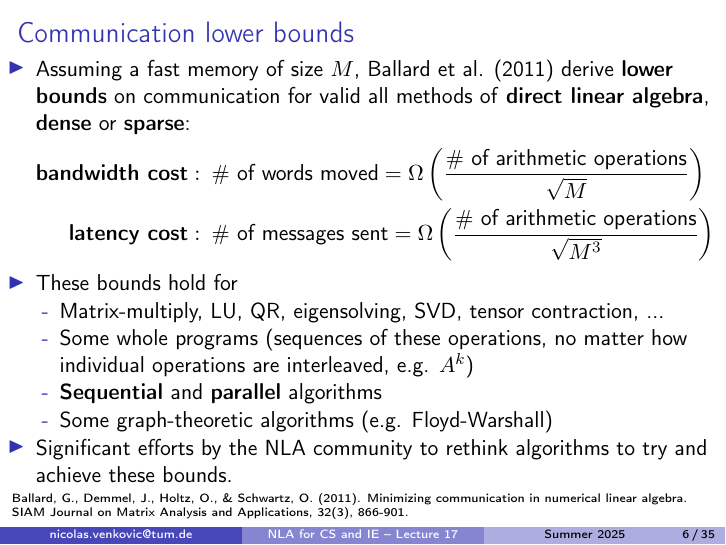
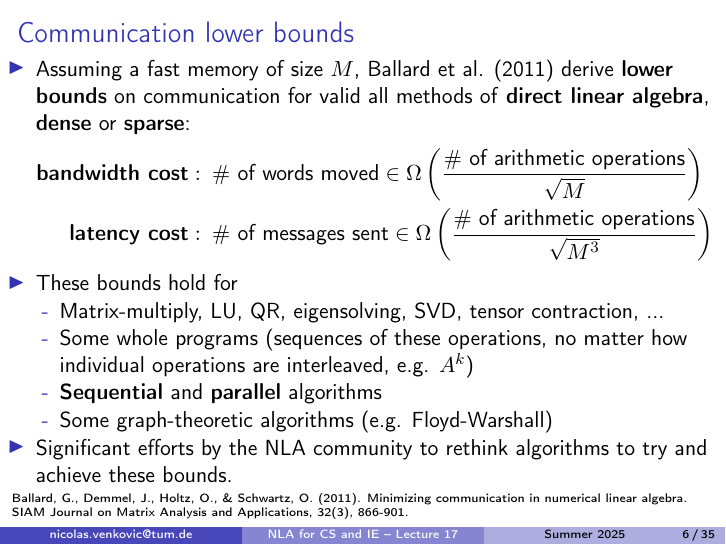
Before and after one commit to venkovic/venkovic.github.io, LaTeX slides (NLA-for-CS-and-IE/TUM_NLA-for-CS-and-IE_Lecture17.tex): page 9 of 46. The pictures show the PDF file NLA-for-CS-and-IE/TUM_NLA-for-CS-and-IE_Lecture17.pdf that the author committed with the source.

Commit message:
yet another correction to lecture 17.

```diff
--- a/NLA-for-CS-and-IE/TUM_NLA-for-CS-and-IE_Lecture17.tex
+++ b/NLA-for-CS-and-IE/TUM_NLA-for-CS-and-IE_Lecture17.tex
@@ -148,11 +148,11 @@ Problem of \textbf{short cache}:
 \begin{align*}
 \textbf{bandwidth cost}:&\hspace{.2cm}
 \#\text{ of words moved}
-=
+\in
 \Omega\left(\frac{\#\text{ of arithmetic operations}}{\sqrt{M}}\right)\\
 \textbf{latency cost}:&\hspace{.2cm}
 \#\text{ of messages sent}
-=
+\in
 \Omega\left(\frac{\#\text{ of arithmetic operations}}{\sqrt{M^3}}\right)
 \end{align*}
 \item These bounds hold for
```
Also changed, not shown: NLA-for-CS-and-IE/TUM_NLA-for-CS-and-IE_Lecture17.pdf.
